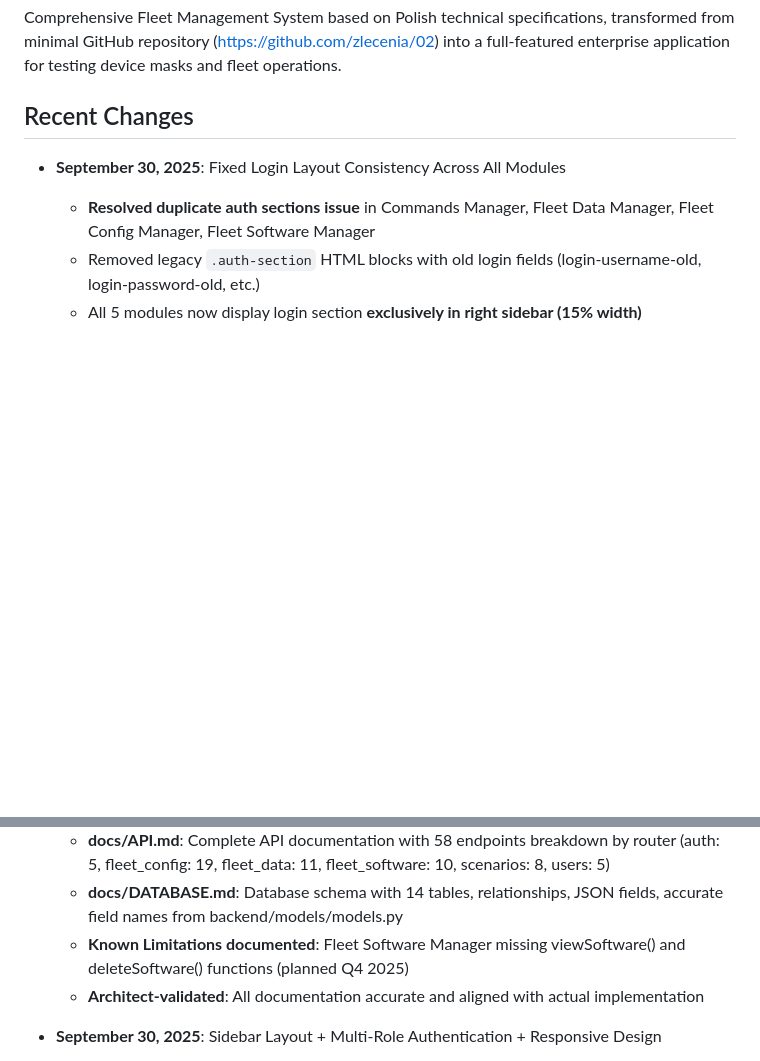
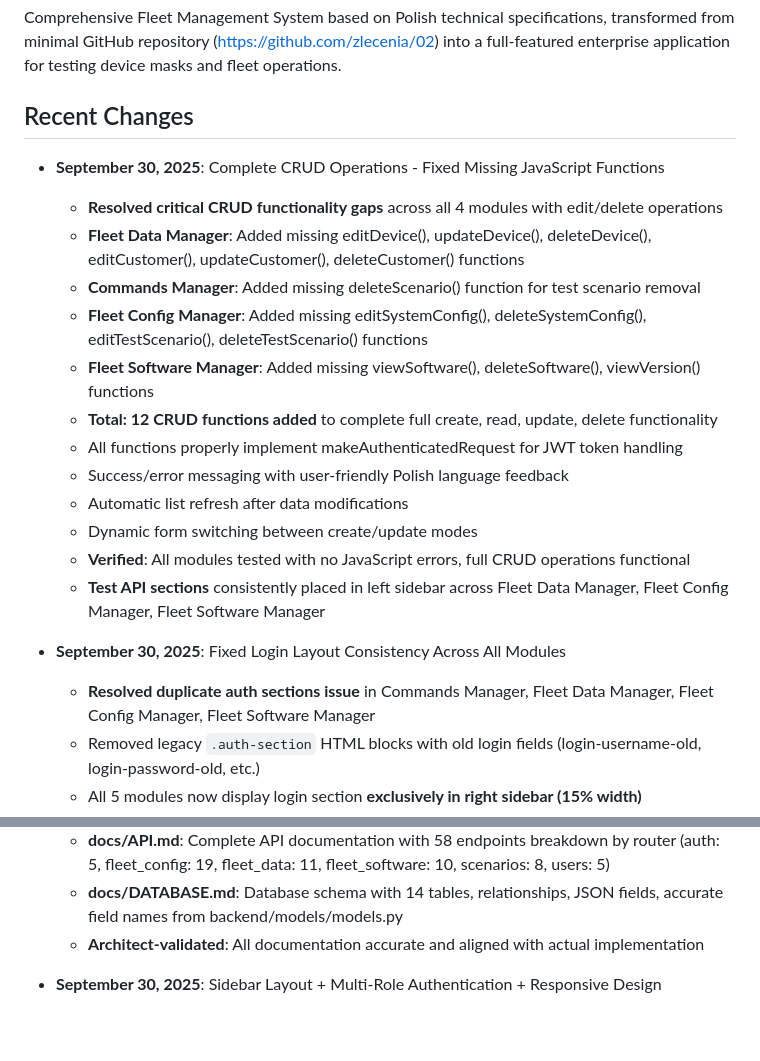
Before and after one commit to zlecenia/c2002, a Markdown page: replit.md, 2 parts joined by grey strips. Rendered like a GitHub page; blank space fills up the shorter version.

Commit message:
Add missing edit and delete functions across fleet management modules
Completed CRUD operations for 12 functions across Fleet Data Manager, Commands Manager, Fleet Config Manager, and Fleet Software Manager. Implemented JWT-based authentication, user feedback, and automatic list refresh.

Replit-Commit-Author: Agent
Replit-Commit-Session-Id: 4c5ba3b7-7db1-453c-b04c-94548b8cd55d
Replit-Commit-Checkpoint-Type: full_checkpoint
Replit-Commit-Screenshot-Url: https://storage.googleapis.com/screenshot-production-us-central1/82984399-35e1-4777-9e13-ad1afef60f6e/4c5ba3b7-7db1-453c-b04c-94548b8cd55d/PlD4LaW

```diff
--- a/replit.md
+++ b/replit.md
@@ -4,6 +4,20 @@
 Comprehensive Fleet Management System based on Polish technical specifications, transformed from minimal GitHub repository (https://github.com/zlecenia/02) into a full-featured enterprise application for testing device masks and fleet operations.
 
 ## Recent Changes
+- **September 30, 2025**: Complete CRUD Operations - Fixed Missing JavaScript Functions
+  - **Resolved critical CRUD functionality gaps** across all 4 modules with edit/delete operations
+  - **Fleet Data Manager**: Added missing editDevice(), updateDevice(), deleteDevice(), editCustomer(), updateCustomer(), deleteCustomer() functions
+  - **Commands Manager**: Added missing deleteScenario() function for test scenario removal
+  - **Fleet Config Manager**: Added missing editSystemConfig(), deleteSystemConfig(), editTestScenario(), deleteTestScenario() functions
+  - **Fleet Software Manager**: Added missing viewSoftware(), deleteSoftware(), viewVersion() functions
+  - **Total: 12 CRUD functions added** to complete full create, read, update, delete functionality
+  - All functions properly implement makeAuthenticatedRequest for JWT token handling
+  - Success/error messaging with user-friendly Polish language feedback
+  - Automatic list refresh after data modifications
+  - Dynamic form switching between create/update modes
+  - **Verified**: All modules tested with no JavaScript errors, full CRUD operations functional
+  - **Test API sections** consistently placed in left sidebar across Fleet Data Manager, Fleet Config Manager, Fleet Software Manager
+
 - **September 30, 2025**: Fixed Login Layout Consistency Across All Modules
   - **Resolved duplicate auth sections issue** in Commands Manager, Fleet Data Manager, Fleet Config Manager, Fleet Software Manager
   - Removed legacy `.auth-section` HTML blocks with old login fields (login-username-old, login-password-old, etc.)
@@ -23,7 +37,6 @@ Comprehensive Fleet Management System based on Polish technical specifications,
   - **docs/ARCHITECTURE.md**: System architecture, module design, authentication flow, deployment strategy
   - **docs/API.md**: Complete API documentation with 58 endpoints breakdown by router (auth: 5, fleet_config: 19, fleet_data: 11, fleet_software: 10, scenarios: 8, users: 5)
   - **docs/DATABASE.md**: Database schema with 14 tables, relationships, JSON fields, accurate field names from backend/models/models.py
-  - **Known Limitations documented**: Fleet Software Manager missing viewSoftware() and deleteSoftware() functions (planned Q4 2025)
   - **Architect-validated**: All documentation accurate and aligned with actual implementation
 
 - **September 30, 2025**: Sidebar Layout + Multi-Role Authentication + Responsive Design
```
